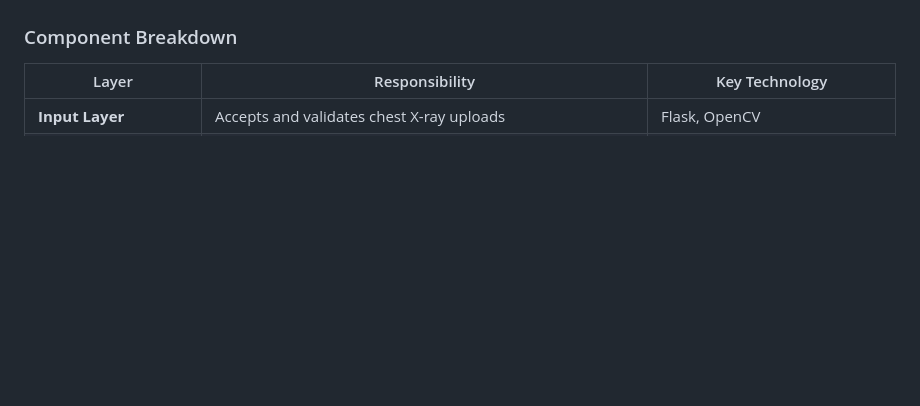
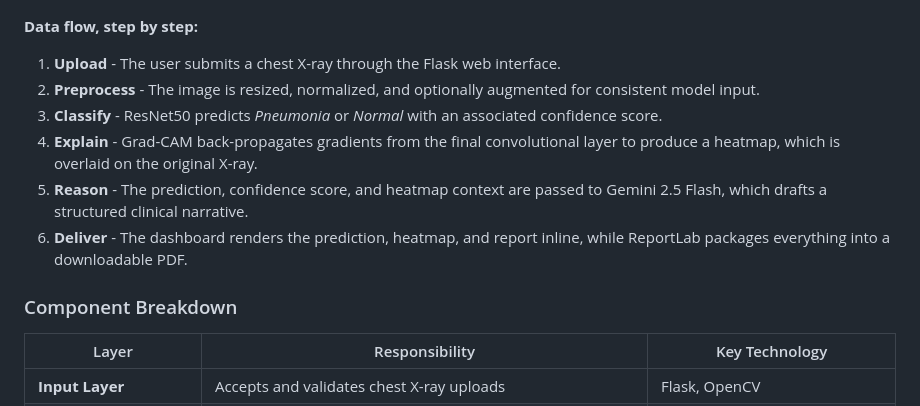
Before and after one commit to Biswajitpa/PNEUMONIA.AI, a Markdown page: README.md, the part around one of its changes. Rendered like a GitHub page; blank space fills up the shorter version.

````diff
--- a/README.md
+++ b/README.md
@@ -57,4 +93,13 @@ flowchart TD
 ```
+
+**Data flow, step by step:**
+
+1. **Upload** - The user submits a chest X-ray through the Flask web interface.
+2. **Preprocess** - The image is resized, normalized, and optionally augmented for consistent model input.
+3. **Classify** - ResNet50 predicts *Pneumonia* or *Normal* with an associated confidence score.
+4. **Explain** - Grad-CAM back-propagates gradients from the final convolutional layer to produce a heatmap, which is overlaid on the original X-ray.
+5. **Reason** - The prediction, confidence score, and heatmap context are passed to Gemini 2.5 Flash, which drafts a structured clinical narrative.
+6. **Deliver** - The dashboard renders the prediction, heatmap, and report inline, while ReportLab packages everything into a downloadable PDF.
 
 ### Component Breakdown
 
````
Also changed, not shown: other parts of README.md (+47 -11 lines).
